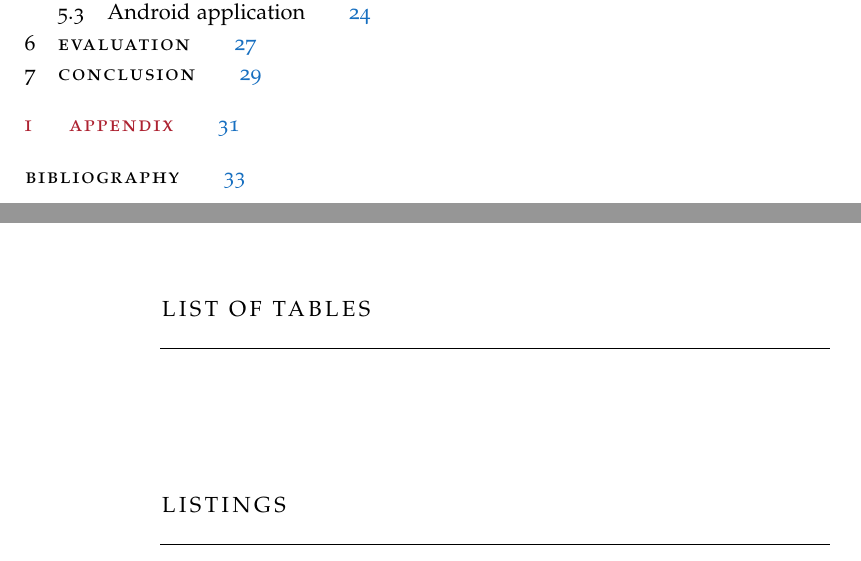
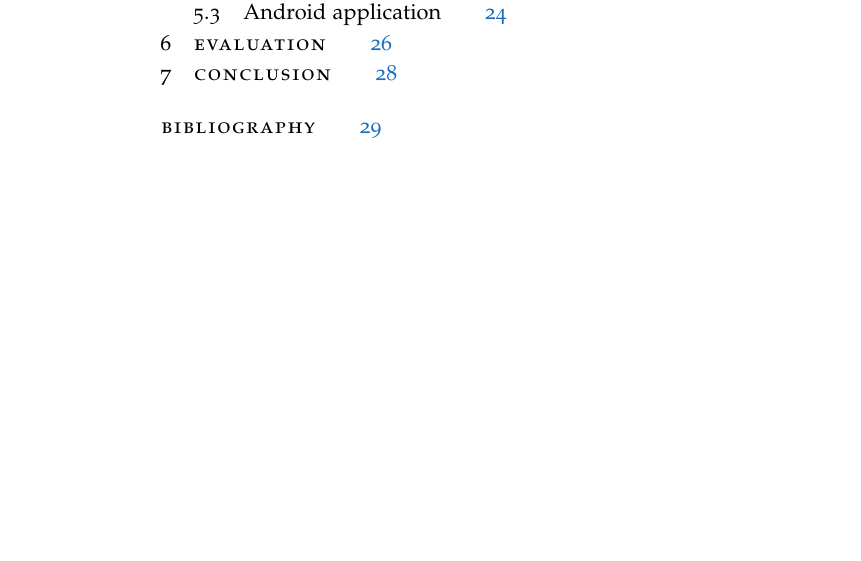
Before and after one commit to stefan-benjamin/proximity-container-alarm-system, a LaTeX thesis (doc/ClassicThesis.tex, which reads doc/FrontBackmatter/Contents.tex): two parts of pages 3 and 4 of 39 before the commit and part of page 2 of 33 after it, the two joined at a grey line, cut so that both start at the same text, the shorter picture padded with empty space. Compiled offline with pdfLaTeX; a missing font is replaced by an installed copy or a similar font.

Commit message:
Document structure changes

```diff
--- a/doc/FrontBackmatter/Contents.tex
+++ b/doc/FrontBackmatter/Contents.tex
@@ -31,24 +31,3 @@
     \listoffigures
 
     \vspace{8ex}
-
-    %*******************************************************
-    % List of Tables
-    %*******************************************************
-    %\phantomsection
-    \refstepcounter{dummy}
-    %\addcontentsline{toc}{chapter}{\listtablename}
-    \pdfbookmark[1]{\listtablename}{lot}
-    \listoftables
-
-    \vspace{8ex}
-%   \newpage
-
-    %*******************************************************
-    % List of Listings
-    %*******************************************************
-      %\phantomsection
-    \refstepcounter{dummy}
-    %\addcontentsline{toc}{chapter}{\lstlistlistingname}
-    \pdfbookmark[1]{\lstlistlistingname}{lol}
-    \lstlistoflistings
@@ -66,9 +34 @@
-    \begin{acronym}[UMLX]
-        \acro{API}{Application Programming Interface}
-        \acro{DRY}{Don't Repeat Yourself}
-        \acro{JPG}{Joint Photographic Experts Group}
-        \acro{PDF}{Portable Document Format}
-        \acro{PNG}{Portable Network Graphics}
-        \acro{UML}{Unified Modeling Language}
-    \end{acronym}
 \endgroup
```
Also changed, not shown: doc/Chapters/Chapter05-Implementation.tex (+2 -0 lines), doc/Chapters/Chapter06-Evaluation.tex (+1 -1 lines), doc/Chapters/Impl_Android.tex (+2 -0 lines), doc/ClassicThesis.tex (+8 -14 lines), doc/FrontBackmatter/DirtyTitlepage.tex (+1 -1 lines), doc/FrontBackmatter/Contents.tex (11 more changed lines).
